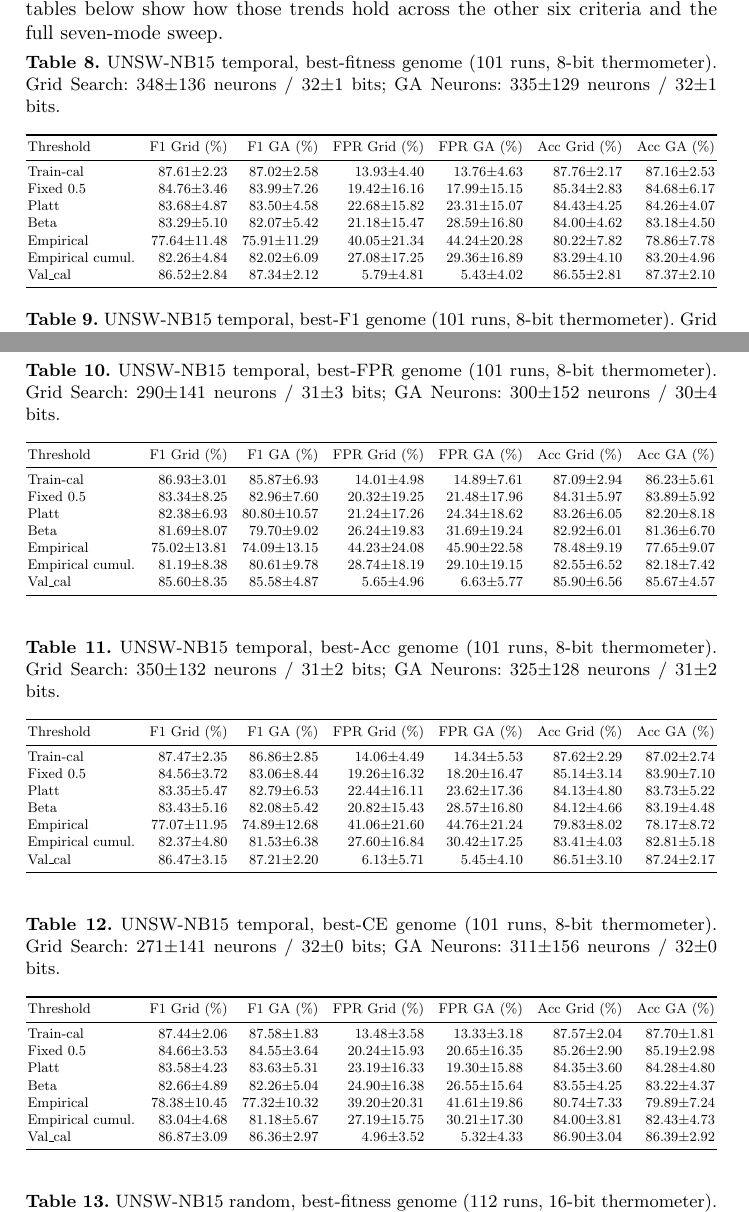
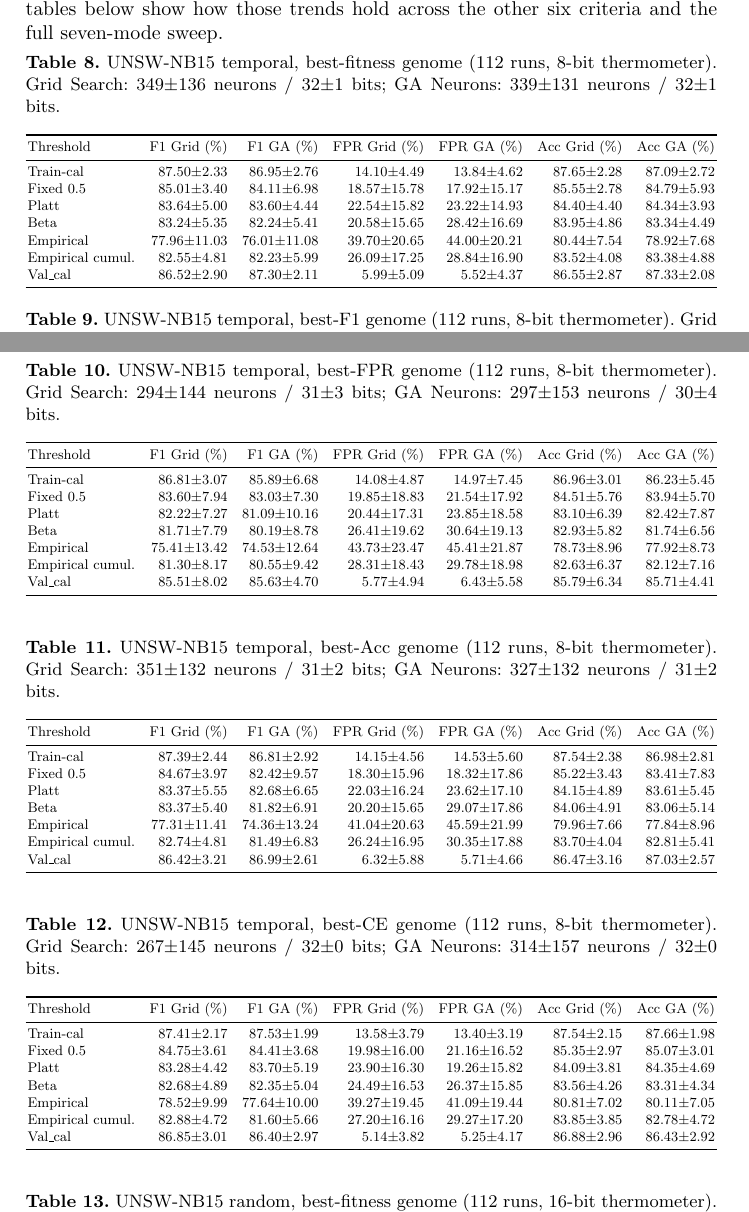
Before and after one commit to lacg/wnn, a LaTeX thesis (paper/main.tex): two parts of pages 21 and 22 of 26, joined at a grey line, cut so that both start at the same text. Compiled offline with pdfLaTeX.

Commit message:
UNSW temporal refresh: 101 → 112 runs across paper + appendix + ids_results
Overnight the worker silently completed 11 more flows (ids 1559-1573,
r098-r112) taking UNSW-NB15 temporal from 101 → 112 without anyone
watching. This commit catches all three sources up.

Paper:
- Abstract: 87.02% F1 → 86.95% F1 (train-cal, 112-run mean)
- Abstract RF gap: 0.61 → 0.54 points ("half" → "roughly half" for FPR)
- Table 1 caption: "101 runs, Neurons: 333±128, bits: 31" → "112 runs,
  Neurons: 339±131, bits: 32"
- Body rows: train-cal 87.02±2.58/13.76±4.63 → 86.95±2.76/13.84±4.62;
  fixed_05 and val-cal similarly refreshed
- Intro prose + Statistical Protocol counts bumped 101 → 112
- Val-cal vs train-cal gap: 0.33 → 0.35 pp
- Conclusion bullet: "101 runs, 87.02% vs 86.41%" → "112 runs, 86.95% vs 86.41%"
- Appendix A: 5 UNSW-temp tables regenerated with 112-run stats

ids_results.md: UNSW TEMPORAL section regenerated, marked ✅ BATCH COMPLETE

All 4 datasets are now at 112 runs each, reflected consistently
across body, appendix, and ids_results.md:
  UNSW-NB15 temporal: 112 ✅
  UNSW-NB15 random:   112 ✅
  CICIDS2017 16b:     112 ✅
  CIC-IoT-2023 1.3M:  112 ✅
+ 46M GA (r98 running, r99 queued)

Submitted snapshot preserved at tag raid-2026-submitted (42d3ee58).

Co-Authored-By: Claude Opus 4.7 (1M context) <noreply@anthropic.com>

```diff
--- a/paper/main.tex
+++ b/paper/main.tex
@@ -658,9 +658,9 @@ Full seven-mode breakdown in Appendix~\ref{app:thresholds}.}
 Best F1$^\ddagger$         & \textbf{90.52}   & 4.13   & \textbf{90.54} & 9{,}192 (17.3\%) & 170\,ns & 289\,mW \\
 Best FPR$^\ddagger$        & 71.80             & \textbf{0.00}  & 72.64  & 18{,}195 (34.2\%) & 197\,ns & 459\,mW \\
 \midrule
-Train-cal                  & 87.02$\pm$2.58 & 13.76$\pm$4.63 & 87.16$\pm$2.53 & --- & --- & --- \\
-Fixed 0.5                  & 83.99$\pm$7.26 & 17.99$\pm$15.15 & 84.68$\pm$6.17 & & & \\
-Val\_cal                   & 87.34$\pm$2.12 & 5.43$\pm$4.02  & 87.37$\pm$2.10 & & & \\
+Train-cal                  & 86.95$\pm$2.76 & 13.84$\pm$4.62 & 87.09$\pm$2.72 & --- & --- & --- \\
+Fixed 0.5                  & 84.11$\pm$6.98 & 17.92$\pm$15.17 & 84.79$\pm$5.93 & & & \\
+Val\_cal                   & 87.30$\pm$2.11 & 5.52$\pm$4.37  & 87.33$\pm$2.08 & & & \\
 \midrule
 Random Forest              & 86.41          & 25.22           & 86.94 & 71.9\,MB & 14.0\,$\mu$s$^C$ & --- \\
 XGBoost                    & 85.62          & 27.29           & 86.24 & 0.4\,MB & 0.4\,$\mu$s$^C$ & --- \\
@@ -1297,41 +1297,34 @@ criteria and the full seven-mode sweep.
 
 % === UNSW-NB15 temporal (104 completed flows) ===
 
-\begin{table}[!ht]
-\centering
-\small
-\caption{UNSW-NB15 temporal, best-fitness genome (101 runs, 8-bit thermometer). Grid Search: 348$\pm$136 neurons / 32$\pm$1 bits; GA Neurons: 335$\pm$129 neurons / 32$\pm$1 bits.}
+\begin{table}[ht!]
+\centering
+\small
+\caption{UNSW-NB15 temporal, best-fitness genome (112 runs, 8-bit thermometer). Grid Search: 349$\pm$136 neurons / 32$\pm$1 bits; GA Neurons: 339$\pm$131 neurons / 32$\pm$1 bits.}
 \label{tab:app-unsw-temp-bestfitness}
 \resizebox{\textwidth}{!}{%
 \begin{tabular}{l@{\quad}r@{\quad}r@{\quad}r@{\quad}r@{\quad}r@{\quad}r}
 \toprule
 Threshold & F1 Grid (\%) & F1 GA (\%) & FPR Grid (\%) & FPR GA (\%) & Acc Grid (\%) & Acc GA (\%) \\
 \midrule
-Train-cal          & 87.61$\pm$2.23 & 87.02$\pm$2.58 & 13.93$\pm$4.40 & 13.76$\pm$4.63 & 87.76$\pm$2.17 & 87.16$\pm$2.53 \\
-Fixed 0.5          & 84.76$\pm$3.46 & 83.99$\pm$7.26 & 19.42$\pm$16.16 & 17.99$\pm$15.15 & 85.34$\pm$2.83 & 84.68$\pm$6.17 \\
-Platt              & 83.68$\pm$4.87 & 83.50$\pm$4.58 & 22.68$\pm$15.82 & 23.31$\pm$15.07 & 84.43$\pm$4.25 & 84.26$\pm$4.07 \\
-Beta               & 83.29$\pm$5.10 & 82.07$\pm$5.42 & 21.18$\pm$15.47 & 28.59$\pm$16.80 & 84.00$\pm$4.62 & 83.18$\pm$4.50 \\
-Empirical          & 77.64$\pm$11.48 & 75.91$\pm$11.29 & 40.05$\pm$21.34 & 44.24$\pm$20.28 & 80.22$\pm$7.82 & 78.86$\pm$7.78 \\
-Empirical cumul.   & 82.26$\pm$4.84 & 82.02$\pm$6.09 & 27.08$\pm$17.25 & 29.36$\pm$16.89 & 83.29$\pm$4.10 & 83.20$\pm$4.96 \\
-Val\_cal           & 86.52$\pm$2.84 & 87.34$\pm$2.12 & 5.79$\pm$4.81 & 5.43$\pm$4.02 & 86.55$\pm$2.81 & 87.37$\pm$2.10 \\
-\bottomrule
-\end{tabular}}
-\end{table}
-
-\begin{table}[!ht]
-\centering
-\small
-\caption{UNSW-NB15 temporal, best-F1 genome (101 runs, 8-bit thermometer). Grid Search: 348$\pm$136 neurons / 32$\pm$1 bits; GA Neurons: 335$\pm$129 neurons / 32$\pm$1 bits.}
+Train-cal          & 87.50$\pm$2.33 & 86.95$\pm$2.76 & 14.10$\pm$4.49 & 13.84$\pm$4.62 & 87.65$\pm$2.28 & 87.09$\pm$2.72 \\
+Fixed 0.5          & 85.01$\pm$3.40 & 84.11$\pm$6.98 & 18.57$\pm$15.78 & 17.92$\pm$15.17 & 85.55$\pm$2.78 & 84.79$\pm$5.93 \\
+Platt              & 83.64$\pm$5.00 & 83.60$\pm$4.44 & 22.54$\pm$15.82 & 23.22$\pm$14.93 & 84.40$\pm$4.40 & 84.34$\pm$3.93 \\
+Beta               & 83.24$\pm$5.35 & 82.24$\pm$5.41 & 20.58$\pm$15.65 & 28.42$\pm$16.69 & 83.95$\pm$4.86 & 83.34$\pm$4.49 \\
+Empirical          & 77.96$\pm$11.03 & 76.01$\pm$11.08 & 39.70$\pm$20.65 & 44.00$\pm$20.21 & 80.44$\pm$7.54 & 78.92$\pm$7.68 \\
+Empirical cumul.   & 82.55$\pm$4.81 & 82.23$\pm$5.99 & 26.09$\pm$17.25 & 28.84$\pm$16.90 & 83.52$\pm$4.08 & 83.38$\pm$4.88 \\
+Val\_cal           & 86.52$\pm$2.90 & 87.30$\pm$2.11 & 5.99$\pm$5.09 & 5.52$\pm$4.37 & 86.55$\pm$2.87 & 87.33$\pm$2.08 \\
+\bottomrule
+\end{tabular}}
+\end{table}
+
+\begin{table}[ht!]
+\centering
+\small
+\caption{UNSW-NB15 temporal, best-F1 genome (112 runs, 8-bit thermometer). Grid Search: 349$\pm$136 neurons / 32$\pm$1 bits; GA Neurons: 339$\pm$131 neurons / 32$\pm$1 bits.}
 \label{tab:app-unsw-temp-bestf1}
 \resizebox{\textwidth}{!}{%
 \begin{tabular}{l@{\quad}r@{\quad}r@{\quad}r@{\quad}r@{\quad}r@{\quad}r}
 \toprule
 Threshold & F1 Grid (\%) & F1 GA (\%) & FPR Grid (\%) & FPR GA (\%) & Acc Grid (\%) & Acc GA (\%) \\
 \midrule
-Train-cal          & 87.61$\pm$2.23 & 87.02$\pm$2.58 & 13.93$\pm$4.40 & 13.76$\pm$4.63 & 87.76$\pm$2.17 & 87.16$\pm$2.53 \\
-Fixed 0.5          & 84.76$\pm$3.46 & 83.99$\pm$7.26 & 19.42$\pm$16.16 & 17.99$\pm$15.15 & 85.34$\pm$2.83 & 84.68$\pm$6.17 \\
-Platt              & 83.68$\pm$4.87 & 83.50$\pm$4.58 & 22.68$\pm$15.82 & 23.31$\pm$15.07 & 84.43$\pm$4.25 & 84.26$\pm$4.07 \\
-Beta               & 83.29$\pm$5.10 & 82.07$\pm$5.42 & 21.18$\pm$15.47 & 28.59$\pm$16.80 & 84.00$\pm$4.62 & 83.18$\pm$4.50 \\
-Empirical          & 77.64$\pm$11.48 & 75.91$\pm$11.29 & 40.05$\pm$21.34 & 44.24$\pm$20.28 & 80.22$\pm$7.82 & 78.86$\pm$7.78 \\
-Empirical cumul.   & 82.26$\pm$4.84 & 82.02$\pm$6.09 & 27.08$\pm$17.25 & 29.36$\pm$16.89 & 83.29$\pm$4.10 & 83.20$\pm$4.96 \\
-Val\_cal           & 86.52$\pm$2.84 & 87.34$\pm$2.12 & 5.79$\pm$4.81 & 5.43$\pm$4.02 & 86.55$\pm$2.81 & 87.37$\pm$2.10 \\
@@ -1342,4 +1331,2 @@ Val\_cal           & 86.52$\pm$2.84 & 87.34$\pm$2.12 & 5.79$\pm$4.81 & 5.43$\pm$
-\begin{table}[!ht]
-\centering
-\small
-\caption{UNSW-NB15 temporal, best-FPR genome (101 runs, 8-bit thermometer). Grid Search: 290$\pm$141 neurons / 31$\pm$3 bits; GA Neurons: 300$\pm$152 neurons / 30$\pm$4 bits.}
+Train-cal          & 87.50$\pm$2.33 & 86.95$\pm$2.76 & 14.10$\pm$4.49 & 13.84$\pm$4.62 & 87.65$\pm$2.28 & 87.09$\pm$2.72 \\
+Fixed 0.5          & 85.01$\pm$3.40 & 84.11$\pm$6.98 & 18.57$\pm$15.78 & 17.92$\pm$15.17 & 85.55$\pm$2.78 & 84.79$\pm$5.93 \\
@@ -1345,0 +1337 @@ Val\_cal           & 86.52$\pm$2.84 & 87.34$\pm$2.12 & 5.79$\pm$4.81 & 5.43$\pm$
+Val\_cal           & 86.52$\pm$2.90 & 87.30$\pm$2.11 & 5.99$\pm$5.09 & 5.52$\pm$4.37 & 86.55$\pm$2.87 & 87.33$\pm$2.08 \\
@@ -1346,58 +1342,62 @@ Val\_cal           & 86.52$\pm$2.84 & 87.34$\pm$2.12 & 5.79$\pm$4.81 & 5.43$\pm$
+\begin{table}[ht!]
+\centering
+\small
+\caption{UNSW-NB15 temporal, best-FPR genome (112 runs, 8-bit thermometer). Grid Search: 294$\pm$144 neurons / 31$\pm$3 bits; GA Neurons: 297$\pm$153 neurons / 30$\pm$4 bits.}
 \label{tab:app-unsw-temp-bestfpr}
 \resizebox{\textwidth}{!}{%
 \begin{tabular}{l@{\quad}r@{\quad}r@{\quad}r@{\quad}r@{\quad}r@{\quad}r}
 \toprule
 Threshold & F1 Grid (\%) & F1 GA (\%) & FPR Grid (\%) & FPR GA (\%) & Acc Grid (\%) & Acc GA (\%) \\
 \midrule
-Train-cal          & 86.93$\pm$3.01 & 85.87$\pm$6.93 & 14.01$\pm$4.98 & 14.89$\pm$7.61 & 87.09$\pm$2.94 & 86.23$\pm$5.61 \\
-Fixed 0.5          & 83.34$\pm$8.25 & 82.96$\pm$7.60 & 20.32$\pm$19.25 & 21.48$\pm$17.96 & 84.31$\pm$5.97 & 83.89$\pm$5.92 \\
-Platt              & 82.38$\pm$6.93 & 80.80$\pm$10.57 & 21.24$\pm$17.26 & 24.34$\pm$18.62 & 83.26$\pm$6.05 & 82.20$\pm$8.18 \\
-Beta               & 81.69$\pm$8.07 & 79.70$\pm$9.02 & 26.24$\pm$19.83 & 31.69$\pm$19.24 & 82.92$\pm$6.01 & 81.36$\pm$6.70 \\
-Empirical          & 75.02$\pm$13.81 & 74.09$\pm$13.15 & 44.23$\pm$24.08 & 45.90$\pm$22.58 & 78.48$\pm$9.19 & 77.65$\pm$9.07 \\
-Empirical cumul.   & 81.19$\pm$8.38 & 80.61$\pm$9.78 & 28.74$\pm$18.19 & 29.10$\pm$19.15 & 82.55$\pm$6.52 & 82.18$\pm$7.42 \\
-Val\_cal           & 85.60$\pm$8.35 & 85.58$\pm$4.87 & 5.65$\pm$4.96 & 6.63$\pm$5.77 & 85.90$\pm$6.56 & 85.67$\pm$4.57 \\
-\bottomrule
-\end{tabular}}
-\end{table}
-
-\begin{table}[!ht]
-\centering
-\small
-\caption{UNSW-NB15 temporal, best-Acc genome (101 runs, 8-bit thermometer). Grid Search: 350$\pm$132 neurons / 31$\pm$2 bits; GA Neurons: 325$\pm$128 neurons / 31$\pm$2 bits.}
+Train-cal          & 86.81$\pm$3.07 & 85.89$\pm$6.68 & 14.08$\pm$4.87 & 14.97$\pm$7.45 & 86.96$\pm$3.01 & 86.23$\pm$5.45 \\
+Fixed 0.5          & 83.60$\pm$7.94 & 83.03$\pm$7.30 & 19.85$\pm$18.83 & 21.54$\pm$17.92 & 84.51$\pm$5.76 & 83.94$\pm$5.70 \\
+Platt              & 82.22$\pm$7.27 & 81.09$\pm$10.16 & 20.44$\pm$17.31 & 23.85$\pm$18.58 & 83.10$\pm$6.39 & 82.42$\pm$7.87 \\
+Beta               & 81.71$\pm$7.79 & 80.19$\pm$8.78 & 26.41$\pm$19.62 & 30.64$\pm$19.13 & 82.93$\pm$5.82 & 81.74$\pm$6.56 \\
+Empirical          & 75.41$\pm$13.42 & 74.53$\pm$12.64 & 43.73$\pm$23.47 & 45.41$\pm$21.87 & 78.73$\pm$8.96 & 77.92$\pm$8.73 \\
+Empirical cumul.   & 81.30$\pm$8.17 & 80.55$\pm$9.42 & 28.31$\pm$18.43 & 29.78$\pm$18.98 & 82.63$\pm$6.37 & 82.12$\pm$7.16 \\
+Val\_cal           & 85.51$\pm$8.02 & 85.63$\pm$4.70 & 5.77$\pm$4.94 & 6.43$\pm$5.58 & 85.79$\pm$6.34 & 85.71$\pm$4.41 \\
+\bottomrule
+\end{tabular}}
+\end{table}
+
+\begin{table}[ht!]
+\centering
+\small
+\caption{UNSW-NB15 temporal, best-Acc genome (112 runs, 8-bit thermometer). Grid Search: 351$\pm$132 neurons / 31$\pm$2 bits; GA Neurons: 327$\pm$132 neurons / 31$\pm$2 bits.}
 \label{tab:app-unsw-temp-bestacc}
 \resizebox{\textwidth}{!}{%
 \begin{tabular}{l@{\quad}r@{\quad}r@{\quad}r@{\quad}r@{\quad}r@{\quad}r}
 \toprule
 Threshold & F1 Grid (\%) & F1 GA (\%) & FPR Grid (\%) & FPR GA (\%) & Acc Grid (\%) & Acc GA (\%) \\
 \midrule
-Train-cal          & 87.47$\pm$2.35 & 86.86$\pm$2.85 & 14.06$\pm$4.49 & 14.34$\pm$5.53 & 87.62$\pm$2.29 & 87.02$\pm$2.74 \\
-Fixed 0.5          & 84.56$\pm$3.72 & 83.06$\pm$8.44 & 19.26$\pm$16.32 & 18.20$\pm$16.47 & 85.14$\pm$3.14 & 83.90$\pm$7.10 \\
-Platt              & 83.35$\pm$5.47 & 82.79$\pm$6.53 & 22.44$\pm$16.11 & 23.62$\pm$17.36 & 84.13$\pm$4.80 & 83.73$\pm$5.22 \\
-Beta               & 83.43$\pm$5.16 & 82.08$\pm$5.42 & 20.82$\pm$15.43 & 28.57$\pm$16.80 & 84.12$\pm$4.66 & 83.19$\pm$4.48 \\
-Empirical          & 77.07$\pm$11.95 & 74.89$\pm$12.68 & 41.06$\pm$21.60 & 44.76$\pm$21.24 & 79.83$\pm$8.02 & 78.17$\pm$8.72 \\
-Empirical cumul.   & 82.37$\pm$4.80 & 81.53$\pm$6.38 & 27.60$\pm$16.84 & 30.42$\pm$17.25 & 83.41$\pm$4.03 & 82.81$\pm$5.18 \\
-Val\_cal           & 86.47$\pm$3.15 & 87.21$\pm$2.20 & 6.13$\pm$5.71 & 5.45$\pm$4.10 & 86.51$\pm$3.10 & 87.24$\pm$2.17 \\
-\bottomrule
-\end{tabular}}
-\end{table}
-
-\begin{table}[!ht]
-\centering
-\small
-\caption{UNSW-NB15 temporal, best-CE genome (101 runs, 8-bit thermometer). Grid Search: 271$\pm$141 neurons / 32$\pm$0 bits; GA Neurons: 311$\pm$156 neurons / 32$\pm$0 bits.}
+Train-cal          & 87.39$\pm$2.44 & 86.81$\pm$2.92 & 14.15$\pm$4.56 & 14.53$\pm$5.60 & 87.54$\pm$2.38 & 86.98$\pm$2.81 \\
+Fixed 0.5          & 84.67$\pm$3.97 & 82.42$\pm$9.57 & 18.30$\pm$15.96 & 18.32$\pm$17.86 & 85.22$\pm$3.43 & 83.41$\pm$7.83 \\
+Platt              & 83.37$\pm$5.55 & 82.68$\pm$6.65 & 22.03$\pm$16.24 & 23.62$\pm$17.10 & 84.15$\pm$4.89 & 83.61$\pm$5.45 \\
+Beta               & 83.37$\pm$5.40 & 81.82$\pm$6.91 & 20.20$\pm$15.65 & 29.07$\pm$17.86 & 84.06$\pm$4.91 & 83.06$\pm$5.14 \\
+Empirical          & 77.31$\pm$11.41 & 74.36$\pm$13.24 & 41.04$\pm$20.63 & 45.59$\pm$21.99 & 79.96$\pm$7.66 & 77.84$\pm$8.96 \\
+Empirical cumul.   & 82.74$\pm$4.81 & 81.49$\pm$6.83 & 26.24$\pm$16.95 & 30.35$\pm$17.88 & 83.70$\pm$4.04 & 82.81$\pm$5.41 \\
+Val\_cal           & 86.42$\pm$3.21 & 86.99$\pm$2.61 & 6.32$\pm$5.88 & 5.71$\pm$4.66 & 86.47$\pm$3.16 & 87.03$\pm$2.57 \\
+\bottomrule
+\end{tabular}}
+\end{table}
+
+\begin{table}[ht!]
+\centering
+\small
+\caption{UNSW-NB15 temporal, best-CE genome (112 runs, 8-bit thermometer). Grid Search: 267$\pm$145 neurons / 32$\pm$0 bits; GA Neurons: 314$\pm$157 neurons / 32$\pm$0 bits.}
 \label{tab:app-unsw-temp-bestce}
 \resizebox{\textwidth}{!}{%
 \begin{tabular}{l@{\quad}r@{\quad}r@{\quad}r@{\quad}r@{\quad}r@{\quad}r}
 \toprule
 Threshold & F1 Grid (\%) & F1 GA (\%) & FPR Grid (\%) & FPR GA (\%) & Acc Grid (\%) & Acc GA (\%) \\
 \midrule
-Train-cal          & 87.44$\pm$2.06 & 87.58$\pm$1.83 & 13.48$\pm$3.58 & 13.33$\pm$3.18 & 87.57$\pm$2.04 & 87.70$\pm$1.81 \\
-Fixed 0.5          & 84.66$\pm$3.53 & 84.55$\pm$3.64 & 20.24$\pm$15.93 & 20.65$\pm$16.35 & 85.26$\pm$2.90 & 85.19$\pm$2.98 \\
-Platt              & 83.58$\pm$4.23 & 83.63$\pm$5.31 & 23.19$\pm$16.33 & 19.30$\pm$15.88 & 84.35$\pm$3.60 & 84.28$\pm$4.80 \\
-Beta               & 82.66$\pm$4.89 & 82.26$\pm$5.04 & 24.90$\pm$16.38 & 26.55$\pm$15.64 & 83.55$\pm$4.25 & 83.22$\pm$4.37 \\
-Empirical          & 78.38$\pm$10.45 & 77.32$\pm$10.32 & 39.20$\pm$20.31 & 41.61$\pm$19.86 & 80.74$\pm$7.33 & 79.89$\pm$7.24 \\
-Empirical cumul.   & 83.04$\pm$4.68 & 81.18$\pm$5.67 & 27.19$\pm$15.75 & 30.21$\pm$17.30 & 84.00$\pm$3.81 & 82.43$\pm$4.73 \\
-Val\_cal           & 86.87$\pm$3.09 & 86.36$\pm$2.97 & 4.96$\pm$3.52 & 5.32$\pm$4.33 & 86.90$\pm$3.04 & 86.39$\pm$2.92 \\
+Train-cal          & 87.41$\pm$2.17 & 87.53$\pm$1.99 & 13.58$\pm$3.79 & 13.40$\pm$3.19 & 87.54$\pm$2.15 & 87.66$\pm$1.98 \\
+Fixed 0.5          & 84.75$\pm$3.61 & 84.41$\pm$3.68 & 19.98$\pm$16.00 & 21.16$\pm$16.52 & 85.35$\pm$2.97 & 85.07$\pm$3.01 \\
+Platt              & 83.28$\pm$4.42 & 83.70$\pm$5.19 & 23.90$\pm$16.30 & 19.26$\pm$15.82 & 84.09$\pm$3.81 & 84.35$\pm$4.69 \\
+Beta               & 82.68$\pm$4.89 & 82.35$\pm$5.04 & 24.49$\pm$16.53 & 26.37$\pm$15.85 & 83.56$\pm$4.26 & 83.31$\pm$4.34 \\
+Empirical          & 78.52$\pm$9.99 & 77.64$\pm$10.00 & 39.27$\pm$19.45 & 41.09$\pm$19.44 & 80.81$\pm$7.02 & 80.11$\pm$7.05 \\
+Empirical cumul.   & 82.88$\pm$4.72 & 81.60$\pm$5.66 & 27.20$\pm$16.16 & 29.27$\pm$17.20 & 83.85$\pm$3.85 & 82.78$\pm$4.72 \\
+Val\_cal           & 86.85$\pm$3.01 & 86.40$\pm$2.97 & 5.14$\pm$3.82 & 5.25$\pm$4.17 & 86.88$\pm$2.96 & 86.43$\pm$2.92 \\
 \bottomrule
 \end{tabular}}
 \end{table}
```
Also changed, not shown: docs/ids_results.md (+54 -55 lines), paper/main.pdf, paper/main.tex (44 more changed lines).
